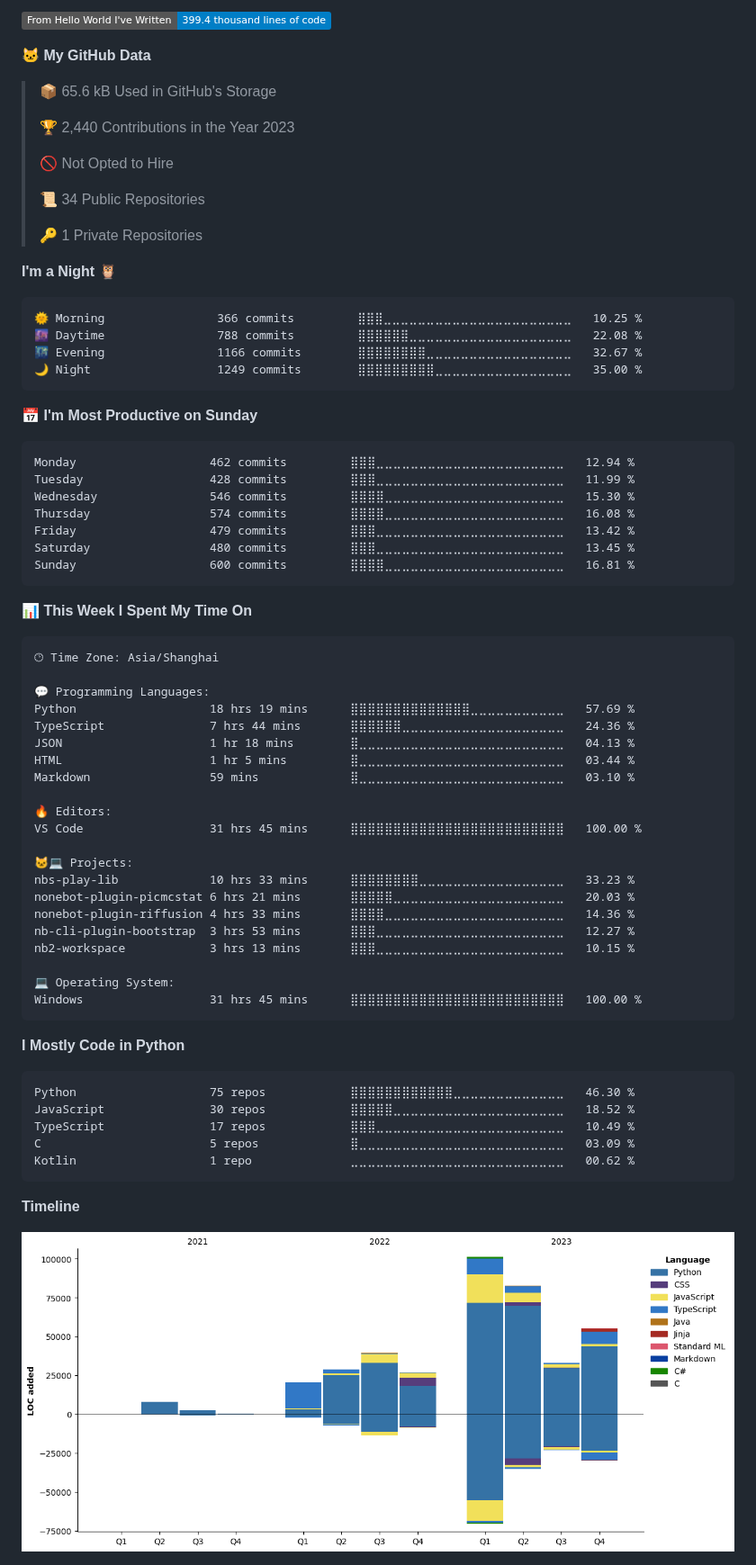
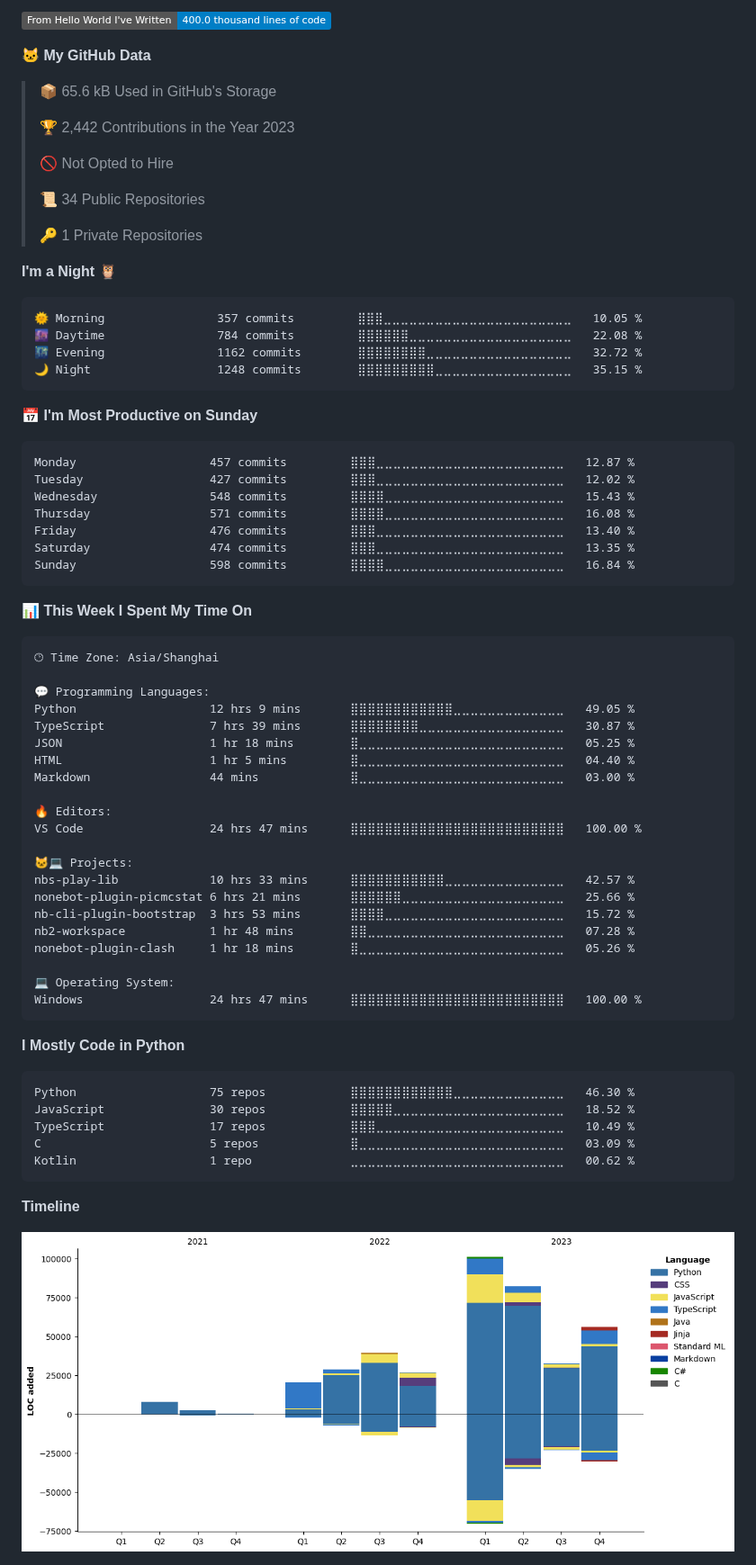
Before and after one commit to lgc2333/lgc2333, a Markdown page: README.md, the part around one of its changes. Shown at 90% size. GitHub-like rendering; pictures changed too: assets/bar_graph.png; folded sections open; badges without logos.

Commit message:
Updated with Dev Metrics

````diff
--- a/README.md
+++ b/README.md
@@ -32,11 +32,11 @@ Profile Visits from 2023/4/12 | I LOVE ANIME LOLIS
 
-![Lines of code](https://img.shields.io/badge/From%20Hello%20World%20I%27ve%20Written-399.4%20thousand%20lines%20of%20code-blue)
+![Lines of code](https://img.shields.io/badge/From%20Hello%20World%20I%27ve%20Written-400.0%20thousand%20lines%20of%20code-blue)
 
 **🐱 My GitHub Data**
 
 > 📦 65.6 kB Used in GitHub's Storage
  >
-> 🏆 2,440 Contributions in the Year 2023
+> 🏆 2,442 Contributions in the Year 2023
  >
 > 🚫 Not Opted to Hire
  >
@@ -47,21 +47,21 @@ Profile Visits from 2023/4/12 | I LOVE ANIME LOLIS
 **I'm a Night 🦉**
 
 ```text
-🌞 Morning                366 commits         ⣿⣿⣿⣀⣀⣀⣀⣀⣀⣀⣀⣀⣀⣀⣀⣀⣀⣀⣀⣀⣀⣀⣀⣀⣀   10.25 %
-🌆 Daytime                788 commits         ⣿⣿⣿⣿⣿⣿⣀⣀⣀⣀⣀⣀⣀⣀⣀⣀⣀⣀⣀⣀⣀⣀⣀⣀⣀   22.08 %
-🌃 Evening                1166 commits        ⣿⣿⣿⣿⣿⣿⣿⣿⣀⣀⣀⣀⣀⣀⣀⣀⣀⣀⣀⣀⣀⣀⣀⣀⣀   32.67 %
-🌙 Night                  1249 commits        ⣿⣿⣿⣿⣿⣿⣿⣿⣿⣀⣀⣀⣀⣀⣀⣀⣀⣀⣀⣀⣀⣀⣀⣀⣀   35.00 %
+🌞 Morning                357 commits         ⣿⣿⣿⣀⣀⣀⣀⣀⣀⣀⣀⣀⣀⣀⣀⣀⣀⣀⣀⣀⣀⣀⣀⣀⣀   10.05 %
+🌆 Daytime                784 commits         ⣿⣿⣿⣿⣿⣿⣀⣀⣀⣀⣀⣀⣀⣀⣀⣀⣀⣀⣀⣀⣀⣀⣀⣀⣀   22.08 %
+🌃 Evening                1162 commits        ⣿⣿⣿⣿⣿⣿⣿⣿⣀⣀⣀⣀⣀⣀⣀⣀⣀⣀⣀⣀⣀⣀⣀⣀⣀   32.72 %
+🌙 Night                  1248 commits        ⣿⣿⣿⣿⣿⣿⣿⣿⣿⣀⣀⣀⣀⣀⣀⣀⣀⣀⣀⣀⣀⣀⣀⣀⣀   35.15 %
 ```
 📅 **I'm Most Productive on Sunday**
 
 ```text
-Monday                   462 commits         ⣿⣿⣿⣀⣀⣀⣀⣀⣀⣀⣀⣀⣀⣀⣀⣀⣀⣀⣀⣀⣀⣀⣀⣀⣀   12.94 %
-Tuesday                  428 commits         ⣿⣿⣿⣀⣀⣀⣀⣀⣀⣀⣀⣀⣀⣀⣀⣀⣀⣀⣀⣀⣀⣀⣀⣀⣀   11.99 %
-Wednesday                546 commits         ⣿⣿⣿⣿⣀⣀⣀⣀⣀⣀⣀⣀⣀⣀⣀⣀⣀⣀⣀⣀⣀⣀⣀⣀⣀   15.30 %
-Thursday                 574 commits         ⣿⣿⣿⣿⣀⣀⣀⣀⣀⣀⣀⣀⣀⣀⣀⣀⣀⣀⣀⣀⣀⣀⣀⣀⣀   16.08 %
-Friday                   479 commits         ⣿⣿⣿⣀⣀⣀⣀⣀⣀⣀⣀⣀⣀⣀⣀⣀⣀⣀⣀⣀⣀⣀⣀⣀⣀   13.42 %
-Saturday                 480 commits         ⣿⣿⣿⣀⣀⣀⣀⣀⣀⣀⣀⣀⣀⣀⣀⣀⣀⣀⣀⣀⣀⣀⣀⣀⣀   13.45 %
-Sunday                   600 commits         ⣿⣿⣿⣿⣀⣀⣀⣀⣀⣀⣀⣀⣀⣀⣀⣀⣀⣀⣀⣀⣀⣀⣀⣀⣀   16.81 %
+Monday                   457 commits         ⣿⣿⣿⣀⣀⣀⣀⣀⣀⣀⣀⣀⣀⣀⣀⣀⣀⣀⣀⣀⣀⣀⣀⣀⣀   12.87 %
+Tuesday                  427 commits         ⣿⣿⣿⣀⣀⣀⣀⣀⣀⣀⣀⣀⣀⣀⣀⣀⣀⣀⣀⣀⣀⣀⣀⣀⣀   12.02 %
+Wednesday                548 commits         ⣿⣿⣿⣿⣀⣀⣀⣀⣀⣀⣀⣀⣀⣀⣀⣀⣀⣀⣀⣀⣀⣀⣀⣀⣀   15.43 %
+Thursday                 571 commits         ⣿⣿⣿⣿⣀⣀⣀⣀⣀⣀⣀⣀⣀⣀⣀⣀⣀⣀⣀⣀⣀⣀⣀⣀⣀   16.08 %
+Friday                   476 commits         ⣿⣿⣿⣀⣀⣀⣀⣀⣀⣀⣀⣀⣀⣀⣀⣀⣀⣀⣀⣀⣀⣀⣀⣀⣀   13.40 %
+Saturday                 474 commits         ⣿⣿⣿⣀⣀⣀⣀⣀⣀⣀⣀⣀⣀⣀⣀⣀⣀⣀⣀⣀⣀⣀⣀⣀⣀   13.35 %
+Sunday                   598 commits         ⣿⣿⣿⣿⣀⣀⣀⣀⣀⣀⣀⣀⣀⣀⣀⣀⣀⣀⣀⣀⣀⣀⣀⣀⣀   16.84 %
 ```
 
 
@@ -71,24 +71,24 @@ Sunday                   600 commits         ⣿⣿⣿⣿⣀⣀⣀⣀⣀⣀⣀
 🕑︎ Time Zone: Asia/Shanghai
 
 💬 Programming Languages:
-Python                   18 hrs 19 mins      ⣿⣿⣿⣿⣿⣿⣿⣿⣿⣿⣿⣿⣿⣿⣀⣀⣀⣀⣀⣀⣀⣀⣀⣀⣀   57.69 %
-TypeScript               7 hrs 44 mins       ⣿⣿⣿⣿⣿⣿⣀⣀⣀⣀⣀⣀⣀⣀⣀⣀⣀⣀⣀⣀⣀⣀⣀⣀⣀   24.36 %
-JSON                     1 hr 18 mins        ⣿⣀⣀⣀⣀⣀⣀⣀⣀⣀⣀⣀⣀⣀⣀⣀⣀⣀⣀⣀⣀⣀⣀⣀⣀   04.13 %
-HTML                     1 hr 5 mins         ⣿⣀⣀⣀⣀⣀⣀⣀⣀⣀⣀⣀⣀⣀⣀⣀⣀⣀⣀⣀⣀⣀⣀⣀⣀   03.44 %
-Markdown                 59 mins             ⣿⣀⣀⣀⣀⣀⣀⣀⣀⣀⣀⣀⣀⣀⣀⣀⣀⣀⣀⣀⣀⣀⣀⣀⣀   03.10 %
+Python                   12 hrs 9 mins       ⣿⣿⣿⣿⣿⣿⣿⣿⣿⣿⣿⣿⣀⣀⣀⣀⣀⣀⣀⣀⣀⣀⣀⣀⣀   49.05 %
+TypeScript               7 hrs 39 mins       ⣿⣿⣿⣿⣿⣿⣿⣿⣀⣀⣀⣀⣀⣀⣀⣀⣀⣀⣀⣀⣀⣀⣀⣀⣀   30.87 %
+JSON                     1 hr 18 mins        ⣿⣀⣀⣀⣀⣀⣀⣀⣀⣀⣀⣀⣀⣀⣀⣀⣀⣀⣀⣀⣀⣀⣀⣀⣀   05.25 %
+HTML                     1 hr 5 mins         ⣿⣀⣀⣀⣀⣀⣀⣀⣀⣀⣀⣀⣀⣀⣀⣀⣀⣀⣀⣀⣀⣀⣀⣀⣀   04.40 %
+Markdown                 44 mins             ⣿⣀⣀⣀⣀⣀⣀⣀⣀⣀⣀⣀⣀⣀⣀⣀⣀⣀⣀⣀⣀⣀⣀⣀⣀   03.00 %
 
 🔥 Editors:
-VS Code                  31 hrs 45 mins      ⣿⣿⣿⣿⣿⣿⣿⣿⣿⣿⣿⣿⣿⣿⣿⣿⣿⣿⣿⣿⣿⣿⣿⣿⣿   100.00 %
+VS Code                  24 hrs 47 mins      ⣿⣿⣿⣿⣿⣿⣿⣿⣿⣿⣿⣿⣿⣿⣿⣿⣿⣿⣿⣿⣿⣿⣿⣿⣿   100.00 %
 
 🐱‍💻 Projects:
-nbs-play-lib             10 hrs 33 mins      ⣿⣿⣿⣿⣿⣿⣿⣿⣀⣀⣀⣀⣀⣀⣀⣀⣀⣀⣀⣀⣀⣀⣀⣀⣀   33.23 %
-nonebot-plugin-picmcstat 6 hrs 21 mins       ⣿⣿⣿⣿⣿⣀⣀⣀⣀⣀⣀⣀⣀⣀⣀⣀⣀⣀⣀⣀⣀⣀⣀⣀⣀   20.03 %
-nonebot-plugin-riffusion 4 hrs 33 mins       ⣿⣿⣿⣿⣀⣀⣀⣀⣀⣀⣀⣀⣀⣀⣀⣀⣀⣀⣀⣀⣀⣀⣀⣀⣀   14.36 %
-nb-cli-plugin-bootstrap  3 hrs 53 mins       ⣿⣿⣿⣀⣀⣀⣀⣀⣀⣀⣀⣀⣀⣀⣀⣀⣀⣀⣀⣀⣀⣀⣀⣀⣀   12.27 %
-nb2-workspace            3 hrs 13 mins       ⣿⣿⣿⣀⣀⣀⣀⣀⣀⣀⣀⣀⣀⣀⣀⣀⣀⣀⣀⣀⣀⣀⣀⣀⣀   10.15 %
+nbs-play-lib             10 hrs 33 mins      ⣿⣿⣿⣿⣿⣿⣿⣿⣿⣿⣿⣀⣀⣀⣀⣀⣀⣀⣀⣀⣀⣀⣀⣀⣀   42.57 %
+nonebot-plugin-picmcstat 6 hrs 21 mins       ⣿⣿⣿⣿⣿⣿⣀⣀⣀⣀⣀⣀⣀⣀⣀⣀⣀⣀⣀⣀⣀⣀⣀⣀⣀   25.66 %
+nb-cli-plugin-bootstrap  3 hrs 53 mins       ⣿⣿⣿⣿⣀⣀⣀⣀⣀⣀⣀⣀⣀⣀⣀⣀⣀⣀⣀⣀⣀⣀⣀⣀⣀   15.72 %
+nb2-workspace            1 hr 48 mins        ⣿⣿⣀⣀⣀⣀⣀⣀⣀⣀⣀⣀⣀⣀⣀⣀⣀⣀⣀⣀⣀⣀⣀⣀⣀   07.28 %
+nonebot-plugin-clash     1 hr 18 mins        ⣿⣀⣀⣀⣀⣀⣀⣀⣀⣀⣀⣀⣀⣀⣀⣀⣀⣀⣀⣀⣀⣀⣀⣀⣀   05.26 %
 
 💻 Operating System:
-Windows                  31 hrs 45 mins      ⣿⣿⣿⣿⣿⣿⣿⣿⣿⣿⣿⣿⣿⣿⣿⣿⣿⣿⣿⣿⣿⣿⣿⣿⣿   100.00 %
+Windows                  24 hrs 47 mins      ⣿⣿⣿⣿⣿⣿⣿⣿⣿⣿⣿⣿⣿⣿⣿⣿⣿⣿⣿⣿⣿⣿⣿⣿⣿   100.00 %
 ```
 
 **I Mostly Code in Python**
````
Also changed, not shown: other parts of README.md (+2 -2 lines).
